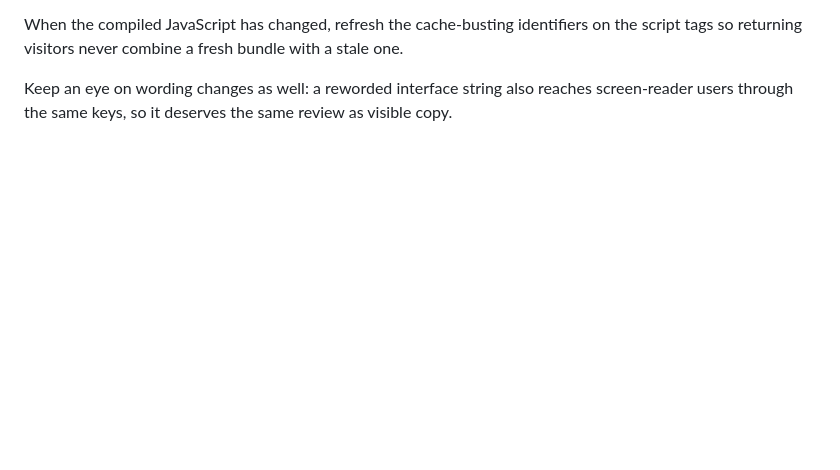
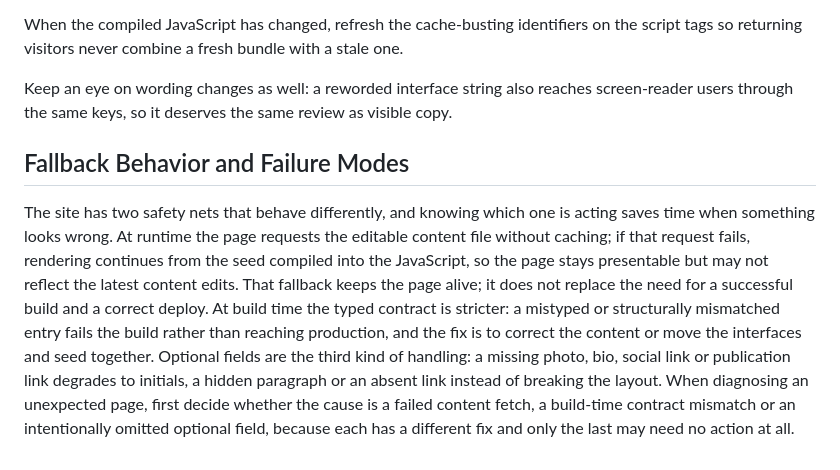
Before and after one commit to RedBagDude/osorio-lab, a Markdown page: README.md, the part around the change. GitHub-like rendering; blank space fills up the shorter version.

Commit message:
docs: add "Fallback Behavior and Failure Modes" section to README.md (#8)

```diff
--- a/README.md
+++ b/README.md
@@ -188,3 +188,11 @@ Run the build and let it pass before uploading; a failure there is the typed con
 When the compiled JavaScript has changed, refresh the cache-busting identifiers on the script tags so returning visitors never combine a fresh bundle with a stale one.
 
 Keep an eye on wording changes as well: a reworded interface string also reaches screen-reader users through the same keys, so it deserves the same review as visible copy.
+
+## Fallback Behavior and Failure Modes
+The site has two safety nets that behave differently, and knowing which one is acting saves time when something looks wrong.
+At runtime the page requests the editable content file without caching; if that request fails, rendering continues from the seed compiled into the JavaScript, so the page stays presentable but may not reflect the latest content edits.
+That fallback keeps the page alive; it does not replace the need for a successful build and a correct deploy.
+At build time the typed contract is stricter: a mistyped or structurally mismatched entry fails the build rather than reaching production, and the fix is to correct the content or move the interfaces and seed together.
+Optional fields are the third kind of handling: a missing photo, bio, social link or publication link degrades to initials, a hidden paragraph or an absent link instead of breaking the layout.
+When diagnosing an unexpected page, first decide whether the cause is a failed content fetch, a build-time contract mismatch or an intentionally omitted optional field, because each has a different fix and only the last may need no action at all.
```
